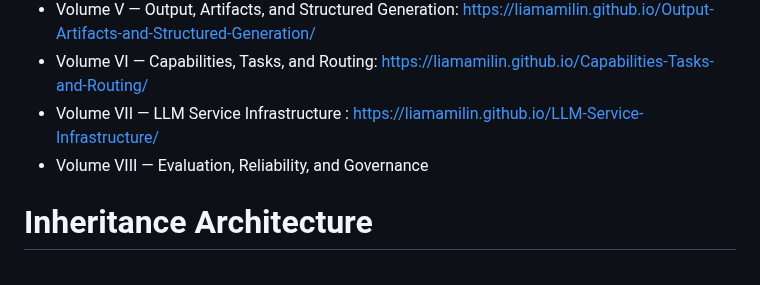
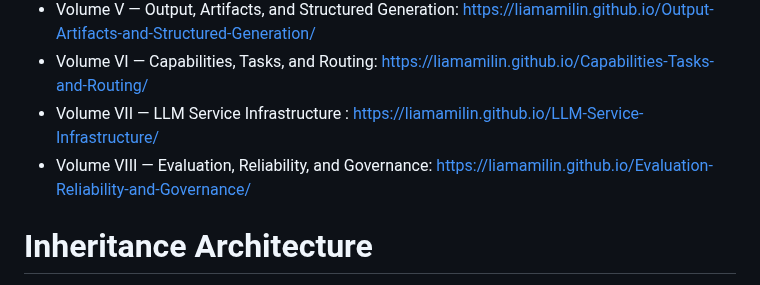
Before and after one commit to liamamilin/Some-Project, a Markdown page: 个人重要/****** 我的书.md, the part around one of its changes. Drawn GitHub-style.

```diff
--- a/个人重要/****** 我的书.md
+++ b/个人重要/****** 我的书.md
@@ -193,7 +193,7 @@ LLM & agent
 - Volume V — Output, Artifacts, and Structured Generation: https://liamamilin.github.io/Output-Artifacts-and-Structured-Generation/
 - Volume VI — Capabilities, Tasks, and Routing: https://liamamilin.github.io/Capabilities-Tasks-and-Routing/
 - Volume VII — LLM Service Infrastructure : https://liamamilin.github.io/LLM-Service-Infrastructure/
-- Volume VIII — Evaluation, Reliability, and Governance
+- Volume VIII — Evaluation, Reliability, and Governance: https://liamamilin.github.io/Evaluation-Reliability-and-Governance/
 
 # Inheritance Architecture
 - Volume I — Inheritable Assets
```
Also changed, not shown: other parts of 个人重要/****** 我的书.md (+1 -1 lines).
